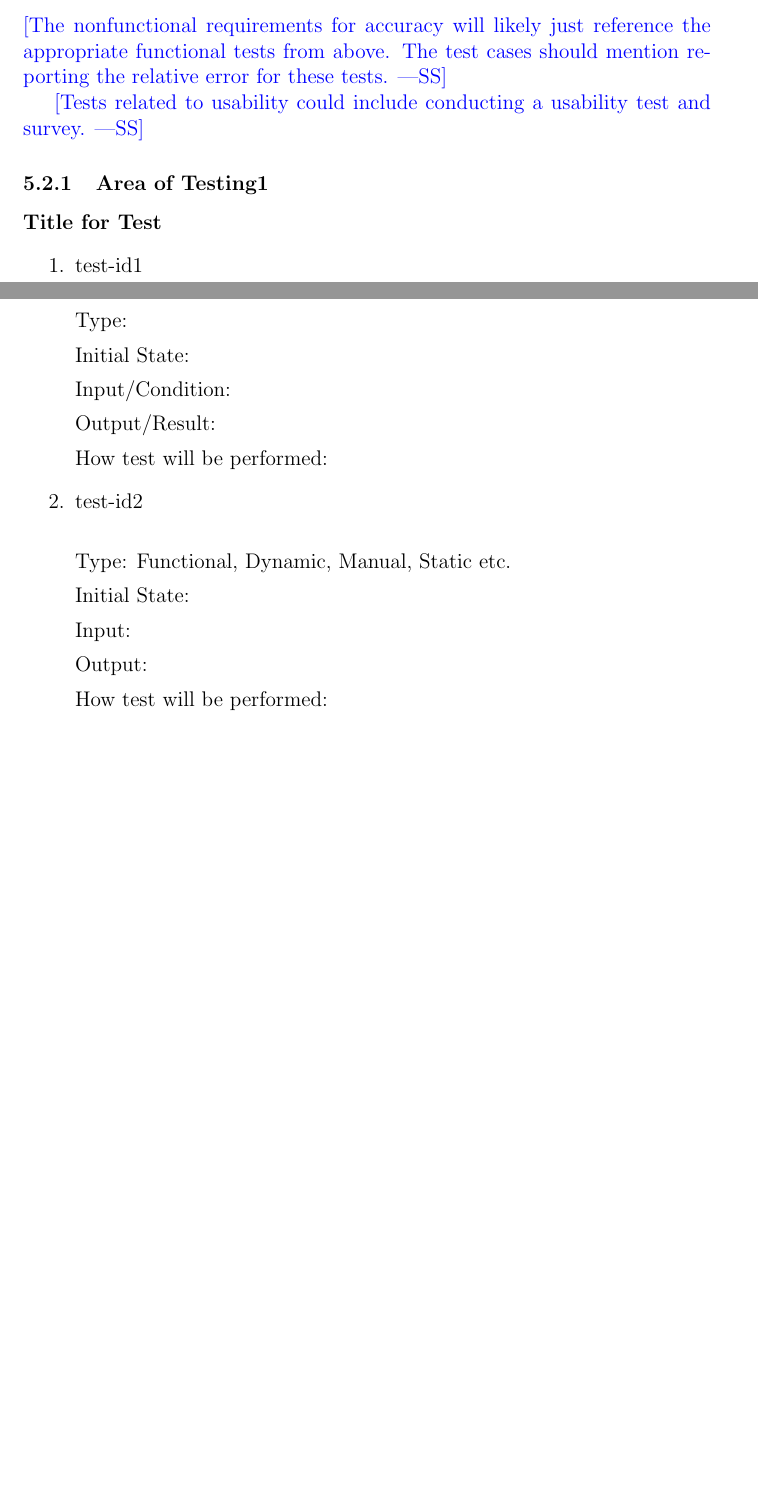
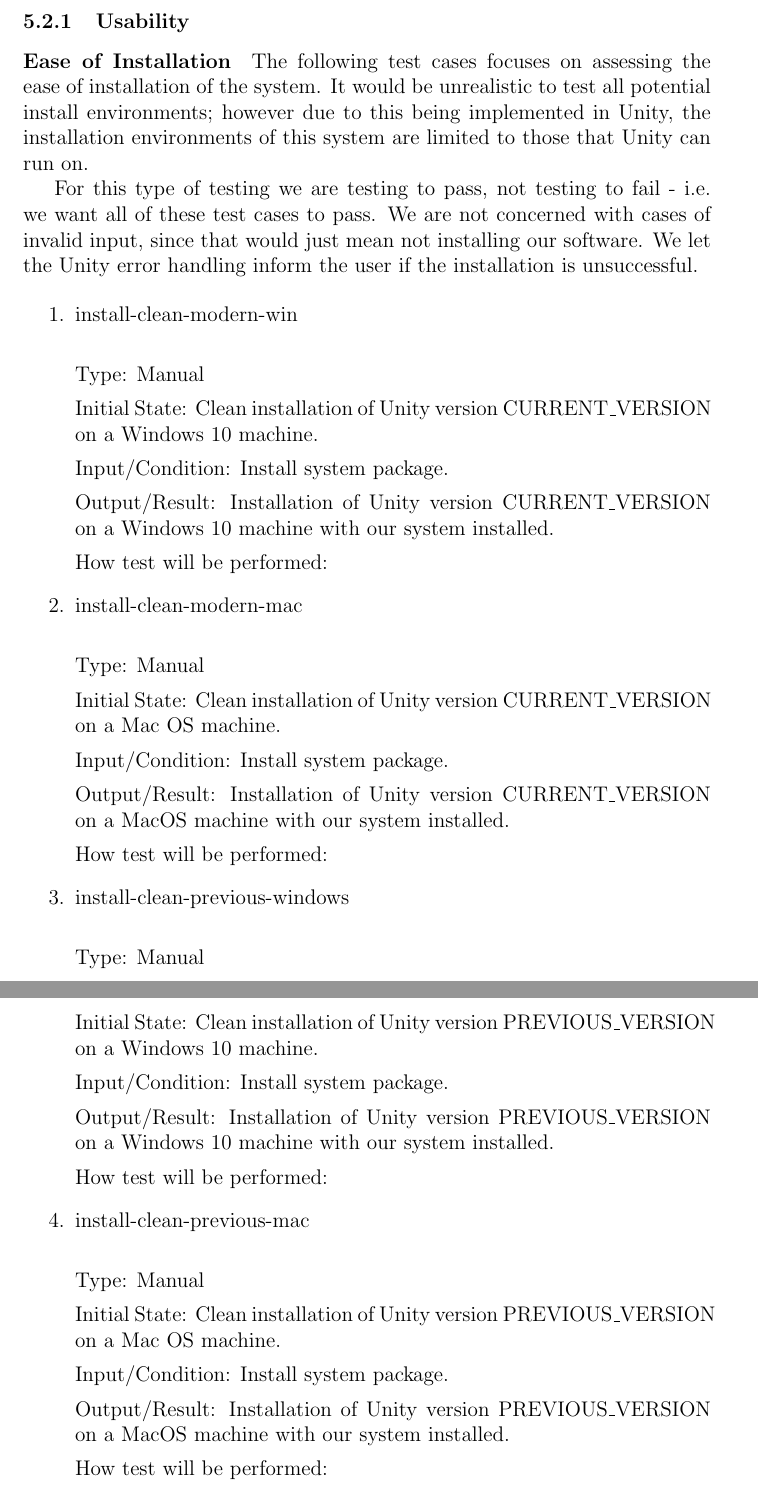
Before and after one commit to sorainsm/library-of-lighting-models, a LaTeX document (VnVPlan/SystVnVPlan/SystVnVPlan.tex): two parts of pages 24 and 25 of 26 before the commit and two parts of pages 26 and 27 of 28 after it, joined at a grey line, cut at the place of the change, the shorter picture padded with empty space. Compiled offline with pdfLaTeX.

Commit message:
Pushing to save work. Need to finish: - Non-functional test cases - Traceability Matrix - Make input files to add to the appendix so that I'm not constantly copying input information.

```diff
--- a/VnVPlan/SystVnVPlan/SystVnVPlan.tex
+++ b/VnVPlan/SystVnVPlan/SystVnVPlan.tex
@@ -976,38 +1037,72 @@
 
-\wss{The nonfunctional requirements for accuracy will likely just reference the
-  appropriate functional tests from above.  The test cases should mention
-  reporting the relative error for these tests.}
+\subsubsection{Usability}
 
-\wss{Tests related to usability could include conducting a usability test and
-  survey.}
+\paragraph{Ease of Installation}
+The following test cases focuses on assessing the ease of installation of the
+system. It would be unrealistic to test all potential install environments;
+however due to this being implemented in Unity, the installation environments
+of this system are limited to those that Unity can run on.
 
-\subsubsection{Area of Testing1}
-
-\paragraph{Title for Test}
+For this type of testing we are testing to pass, not testing to fail - i.e. we
+want all of these test cases to pass. We are not concerned with cases of
+invalid input, since that would just mean not installing our software. We let
+the Unity error handling inform the user if the installation is unsuccessful.
 
 \begin{enumerate}
 
-\item{test-id1\\}
+\item{install-clean-modern-win\\}
 
-Type:
+Type: Manual
 
-Initial State:
+Initial State: Clean installation of Unity version CURRENT\_VERSION on a
+Windows 10 machine.
 
-Input/Condition:
+Input/Condition: Install system package.
 
-Output/Result:
+Output/Result: Installation of Unity version CURRENT\_VERSION on a
+Windows 10 machine with our system installed.
 
 How test will be performed:
 
-\item{test-id2\\}
+\item{install-clean-modern-mac\\}
 
-Type: Functional, Dynamic, Manual, Static etc.
+Type: Manual
 
-Initial State:
+Initial State: Clean installation of Unity version CURRENT\_VERSION on a Mac OS
+machine.
 
-Input:
+Input/Condition: Install system package.
 
-Output:
+Output/Result: Installation of Unity version CURRENT\_VERSION on a
+MacOS machine with our system installed.
+
+How test will be performed:
+
+\item{install-clean-previous-windows\\}
+
+Type: Manual
+
+Initial State: Clean installation of Unity version PREVIOUS\_VERSION on a
+Windows 10 machine.
+
+Input/Condition: Install system package.
+
+Output/Result: Installation of Unity version PREVIOUS\_VERSION on a
+Windows 10 machine with our system installed.
+
+How test will be performed:
+
+\item{install-clean-previous-mac\\}
+
+Type: Manual
+
+Initial State: Clean installation of Unity version PREVIOUS\_VERSION on a Mac
+OS machine.
+
+Input/Condition: Install system package.
+
+Output/Result: Installation of Unity version PREVIOUS\_VERSION on a
+MacOS machine with our system installed.
 
 How test will be performed:
 
```
Also changed, not shown: VnVPlan/SystVnVPlan/SystVnVPlan.pdf, VnVPlan/SystVnVPlan/SystVnVPlan.tex (89 more changed lines).
